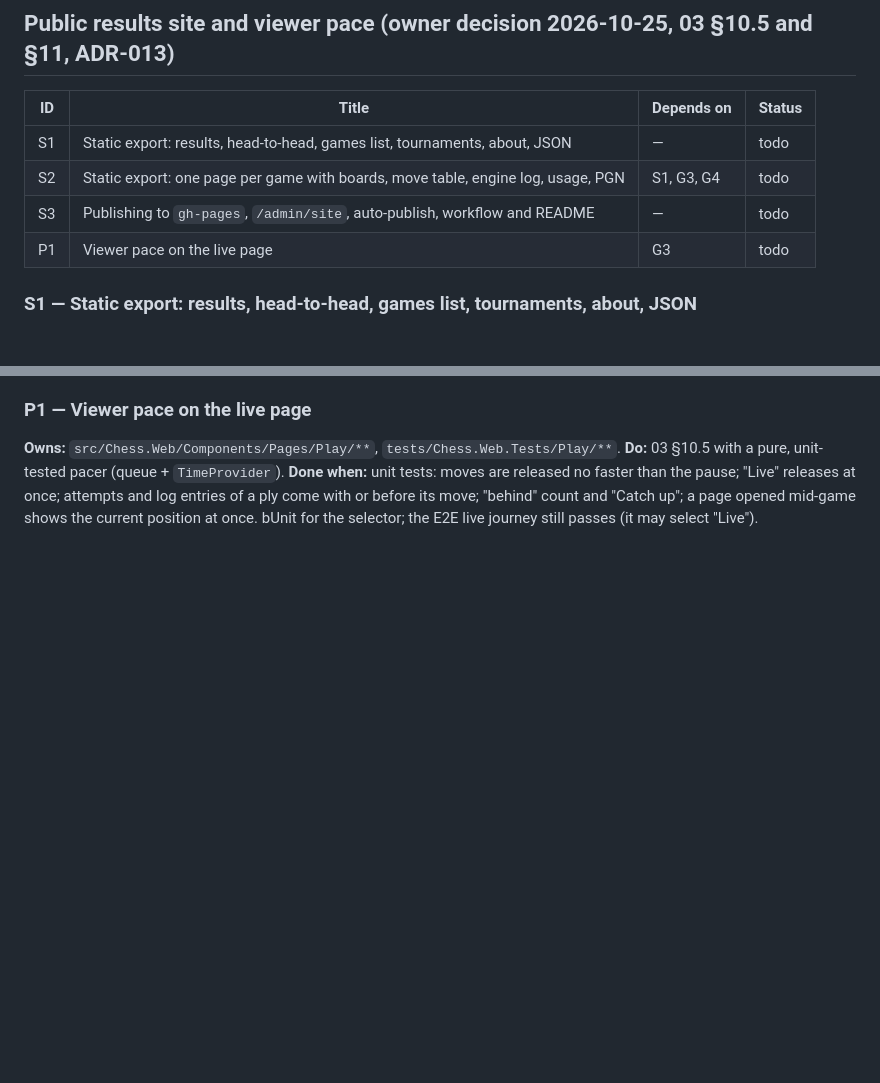
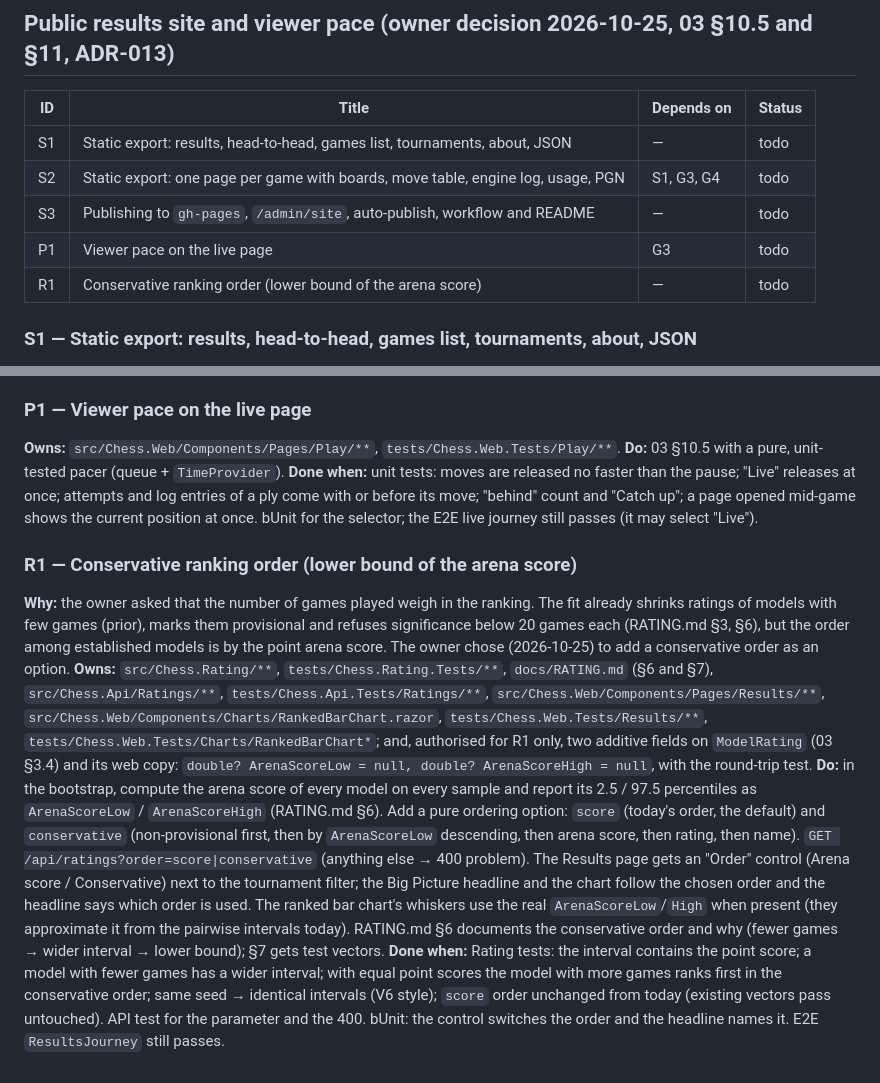
Before and after one commit to konradcinkusz/llm-multi-agent-chess, a Markdown page: docs/architecture/06-TASKS.md, 2 parts joined by grey strips. Rendered like a GitHub page; blank space fills up the shorter version.

Commit message:
Add R1: conservative ranking order as an option (owner request)
Co-Authored-By: Claude Opus 5.5 <noreply@anthropic.com>
Claude-Session: https://claude.ai/code/session_01HZsMNYeK9yfStxtYUe9PUT

```diff
--- a/docs/architecture/06-TASKS.md
+++ b/docs/architecture/06-TASKS.md
@@ -921,6 +921,7 @@ wording where it is now wrong; a lessons-learned entry for the multiplier. Every
 | S2 | Static export: one page per game with boards, move table, engine log, usage, PGN | S1, G3, G4 | todo |
 | S3 | Publishing to `gh-pages`, `/admin/site`, auto-publish, workflow and README | — | todo |
 | P1 | Viewer pace on the live page | G3 | todo |
+| R1 | Conservative ranking order (lower bound of the arena score) | — | todo |
 
 ### S1 — Static export: results, head-to-head, games list, tournaments, about, JSON
 
@@ -964,3 +965,26 @@ reported, never thrown; auto-publish runs only when a game finished since the la
 **Done when:** unit tests: moves are released no faster than the pause; "Live" releases at once; attempts and log entries of a
 ply come with or before its move; "behind" count and "Catch up"; a page opened mid-game shows the current position at once.
 bUnit for the selector; the E2E live journey still passes (it may select "Live").
+
+### R1 — Conservative ranking order (lower bound of the arena score)
+
+**Why:** the owner asked that the number of games played weigh in the ranking. The fit already shrinks ratings of models
+with few games (prior), marks them provisional and refuses significance below 20 games each (RATING.md §3, §6), but the order
+among established models is by the point arena score. The owner chose (2026-10-25) to add a conservative order as an option.
+**Owns:** `src/Chess.Rating/**`, `tests/Chess.Rating.Tests/**`, `docs/RATING.md` (§6 and §7), `src/Chess.Api/Ratings/**`,
+`tests/Chess.Api.Tests/Ratings/**`, `src/Chess.Web/Components/Pages/Results/**`, `src/Chess.Web/Components/Charts/RankedBarChart.razor`,
+`tests/Chess.Web.Tests/Results/**`, `tests/Chess.Web.Tests/Charts/RankedBarChart*`; and, authorised for R1 only, two additive
+fields on `ModelRating` (03 §3.4) and its web copy: `double? ArenaScoreLow = null, double? ArenaScoreHigh = null`, with the
+round-trip test.
+**Do:** in the bootstrap, compute the arena score of every model on every sample and report its 2.5 / 97.5 percentiles as
+`ArenaScoreLow` / `ArenaScoreHigh` (RATING.md §6). Add a pure ordering option: `score` (today's order, the default) and
+`conservative` (non-provisional first, then by `ArenaScoreLow` descending, then arena score, then rating, then name).
+`GET /api/ratings?order=score|conservative` (anything else → 400 problem). The Results page gets an "Order" control (Arena
+score / Conservative) next to the tournament filter; the Big Picture headline and the chart follow the chosen order and the
+headline says which order is used. The ranked bar chart's whiskers use the real `ArenaScoreLow`/`High` when present (they
+approximate it from the pairwise intervals today). RATING.md §6 documents the conservative order and why (fewer games →
+wider interval → lower bound); §7 gets test vectors.
+**Done when:** Rating tests: the interval contains the point score; a model with fewer games has a wider interval; with
+equal point scores the model with more games ranks first in the conservative order; same seed → identical intervals (V6
+style); `score` order unchanged from today (existing vectors pass untouched). API test for the parameter and the 400. bUnit:
+the control switches the order and the headline names it. E2E `ResultsJourney` still passes.
```
